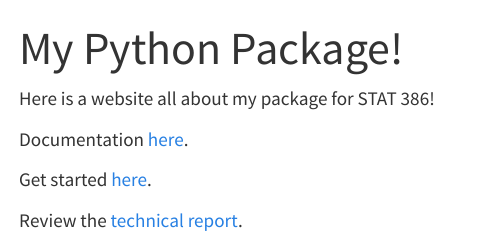
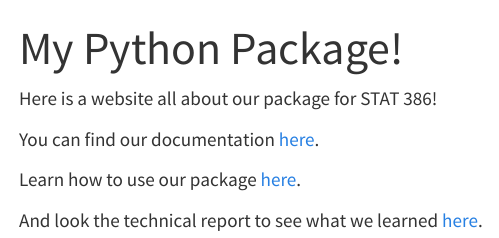
Before and after one commit to nchamp22/finalproject_stat386, a Quarto document (index.qmd): the page in a window 1100 px wide, from its top. Rendered offline with R 4.5, knitr and Pandoc in place of Quarto, with nearby package versions; menus at the side of the page are left out.

Commit message:
start working

```diff
--- a/index.qmd
+++ b/index.qmd
@@ -2,10 +2,10 @@
 title: "My Python Package!"
 ---
 
-Here is a website all about my package for STAT 386!
+Here is a website all about our package for STAT 386!
 
-Documentation [here](Documentation.qmd).
+You can find our documentation [here](Documentation.qmd).
 
-Get started [here](Tutorial.qmd).
+Learn how to use our package [here](Tutorial.qmd).
 
-Review the [technical report](TechnicalReport.qmd).
+And look the technical report to see what we learned [here](TechnicalReport.qmd).
```
Also changed, not shown: TechnicalReport.qmd (+7 -0 lines), docs/search.json, 3 other files.
